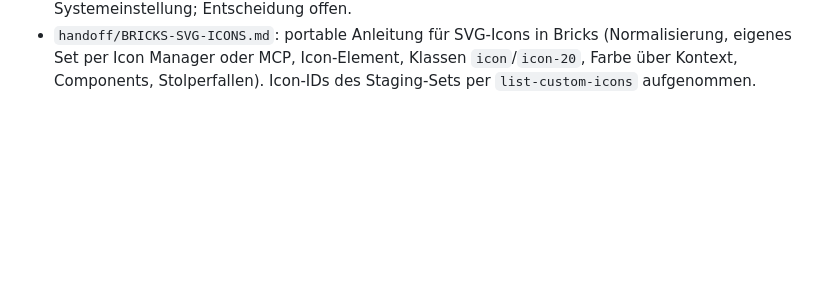
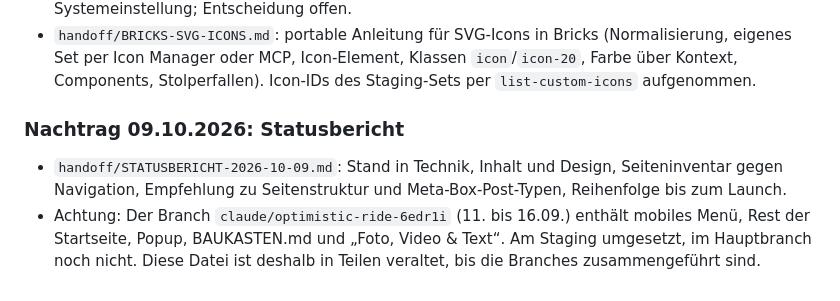
Before and after one commit to mediadolphin/digital-avenue, a Markdown page: handoff/STATUS.md, the part around the change. GitHub-like rendering; blank space fills up the shorter version.

```diff
--- a/handoff/STATUS.md
+++ b/handoff/STATUS.md
@@ -46,3 +46,14 @@ Nachtrag 17.09.2026: Branchenseite Heilberufe nach Konzept aus dem Chat (`handof
   (Normalisierung, eigenes Set per Icon Manager oder MCP, Icon-Element,
   Klassen `icon`/`icon-20`, Farbe über Kontext, Components, Stolperfallen).
   Icon-IDs des Staging-Sets per `list-custom-icons` aufgenommen.
+
+### Nachtrag 09.10.2026: Statusbericht
+
+- `handoff/STATUSBERICHT-2026-10-09.md`: Stand in Technik, Inhalt und
+  Design, Seiteninventar gegen Navigation, Empfehlung zu Seitenstruktur
+  und Meta-Box-Post-Typen, Reihenfolge bis zum Launch.
+- Achtung: Der Branch `claude/optimistic-ride-6edr1i` (11. bis 16.09.)
+  enthält mobiles Menü, Rest der Startseite, Popup, BAUKASTEN.md und
+  „Foto, Video & Text“. Am Staging umgesetzt, im Hauptbranch noch nicht.
+  Diese Datei ist deshalb in Teilen veraltet, bis die Branches
+  zusammengeführt sind.
```
Also changed, not shown: handoff/STATUSBERICHT-2026-10-09.md (added, +334 -0 lines).
